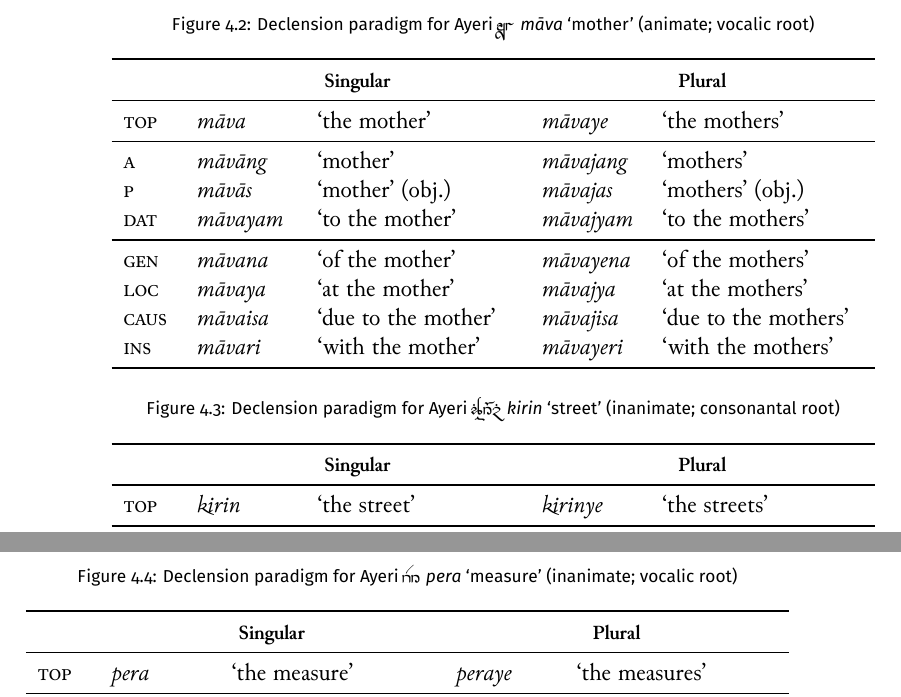
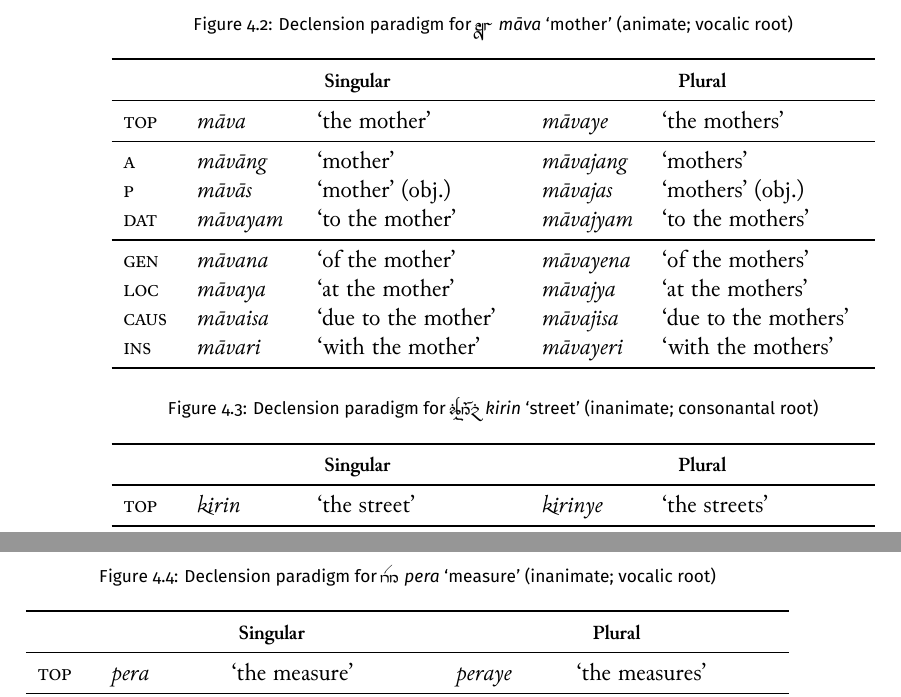
Before and after one commit to carbeck/ayerigrammar, a LaTeX thesis (grammar.tex, which reads chapters/gramcat.tex): two parts of pages 88 and 89 of 138, joined at a grey line, cut so that both start at the same text. The pictures show the PDF file grammar.pdf that the author committed with the source.

Commit message:
Some corrections

```diff
--- a/chapters/gramcat.tex
+++ b/chapters/gramcat.tex
@@ -21,8 +21,8 @@ display. For an illustration of the declension paradigms, compare Figures
 \ref{fig:anideclcons}–\ref{fig:inandeclvow}.
 
 \begin{figure}[ht]
-\caption[Declension paradigm for Ayeri \xayr{bdnF}{badan}{father}]{Declension
-paradigm for Ayeri \xayr{bdnF}{badan}{father} (animate; consonantal root)}
+\caption[Declension paradigm for \xayr{bdnF}{badan}{father}]{Declension
+paradigm for \xayr{bdnF}{badan}{father} (animate; consonantal root)}
 \begin{tabu} to \linewidth {X[1] I[2] X[4] I[2] X[4]}
 \tableheaderfont\toprule
 
@@ -106,8 +106,8 @@ paradigm for Ayeri \xayr{bdnF}{badan}{father} (animate; consonantal root)}
 \end{figure}
 ~
 \begin{figure}[ht]
-\caption[Declension paradigm for Ayeri \xayr{maav}{māva}{mother}]{Declension
-paradigm for Ayeri \xayr{maav}{māva}{mother} (animate; vocalic root)}
+\caption[Declension paradigm for \xayr{maav}{māva}{mother}]{Declension
+paradigm for \xayr{maav}{māva}{mother} (animate; vocalic root)}
 \begin{tabu} to \linewidth {X[1] I[2] X[4] I[2] X[4]}
 \tableheaderfont\toprule
 
@@ -191,8 +191,8 @@ paradigm for Ayeri \xayr{maav}{māva}{mother} (animate; vocalic root)}
 \end{figure}
 
 \begin{figure}[ht]
-\caption[Declension paradigm for Ayeri \xayr{kirinF}{kirin}{street}]{Declension
-paradigm for Ayeri \xayr{kirinF}{kirin}{street} (inanimate; consonantal root)}
+\caption[Declension paradigm for \xayr{kirinF}{kirin}{street}]{Declension
+paradigm for \xayr{kirinF}{kirin}{street} (inanimate; consonantal root)}
 \begin{tabu} to \linewidth {X[1] I[2] X[4] I[2] X[4]}
 \tableheaderfont\toprule
 
@@ -276,8 +276,8 @@ paradigm for Ayeri \xayr{kirinF}{kirin}{street} (inanimate; consonantal root)}
 \end{figure}
 ~
 \begin{figure}[ht]
-\caption[Declension paradigm for Ayeri \xayr{per}{pera}{measure}]{Declension
-paradigm for Ayeri \xayr{per}{pera}{measure} (inanimate; vocalic root)}
+\caption[Declension paradigm for \xayr{per}{pera}{measure}]{Declension
+paradigm for \xayr{per}{pera}{measure} (inanimate; vocalic root)}
 \begin{tabu} to \linewidth {X[1] I[2] X[4] I[2] X[4]}
 \tableheaderfont\toprule
 
```
Also changed, not shown: grammar.pdf, chapters/gramcat.tex (24 more changed lines).
